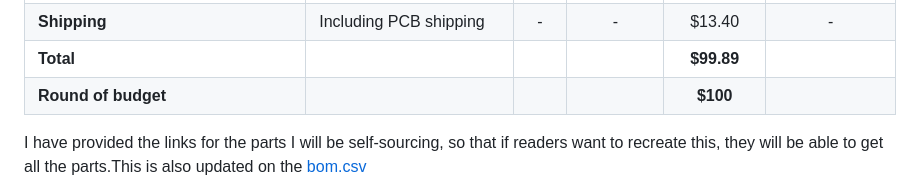
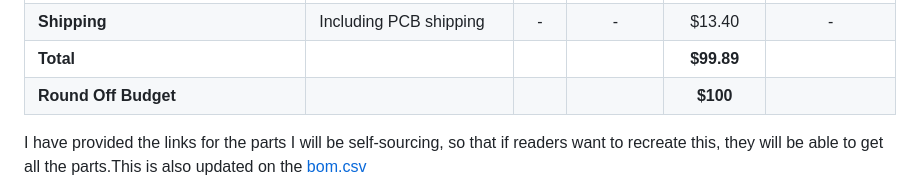
Before and after one commit to Sadrita404/Twin-Key, a Markdown page: README.md, the part around the change. Drawn GitHub-style.

```diff
--- a/README.md
+++ b/README.md
@@ -155,7 +155,7 @@ QMK source is available under [firmware/QMK/keyboards/Twin-Key](https://github.c
 | **3D Print** | For the Case | 1 | $0.00 | $0.00 | [#printing-legion](https://printlegion.hackclub.com/) |
 | **Shipping** | Including PCB shipping | - | - | $13.40 | - |
 | **Total** | | | | **$99.89** | |
-| **Round of budget** | | | | **$100** | |
+| **Round Off Budget** | | | | **$100** | |
 
 I have provided the links for the parts I will be self-sourcing, so that if readers want to recreate this, they will be able to get all the parts.This is also updated on the [bom.csv](/bom.csv)
 
```
